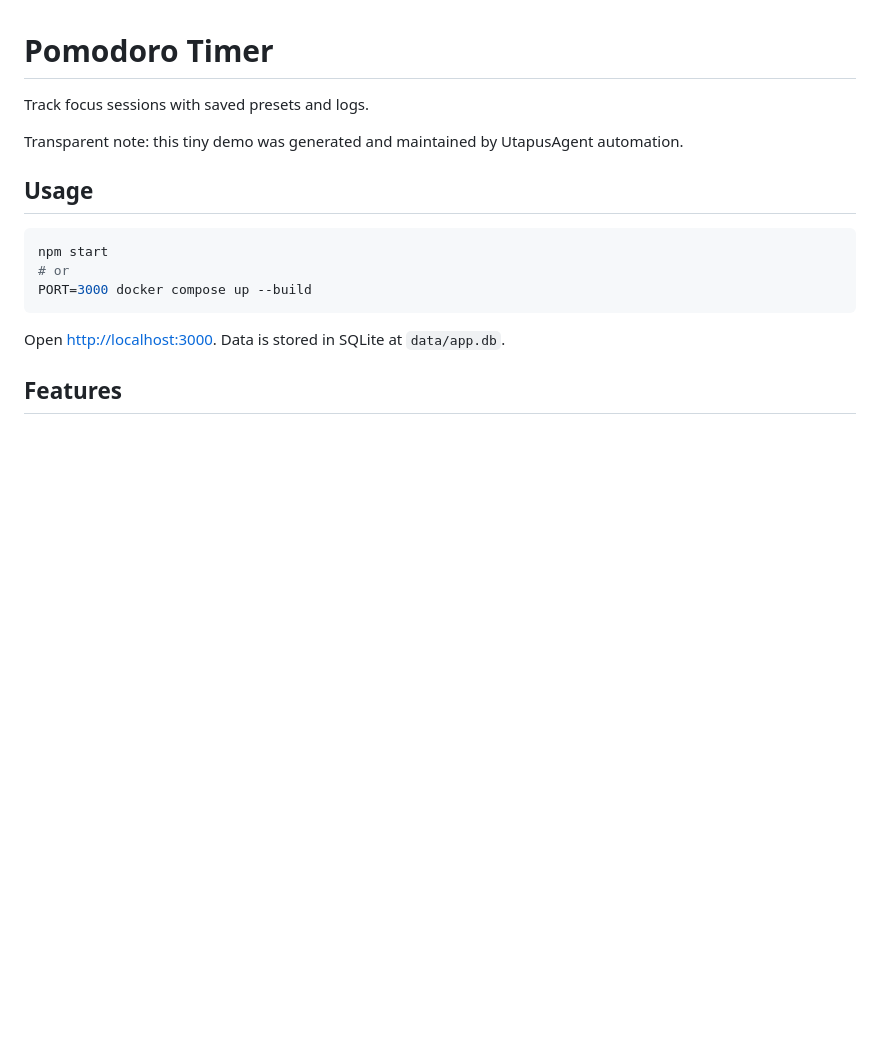
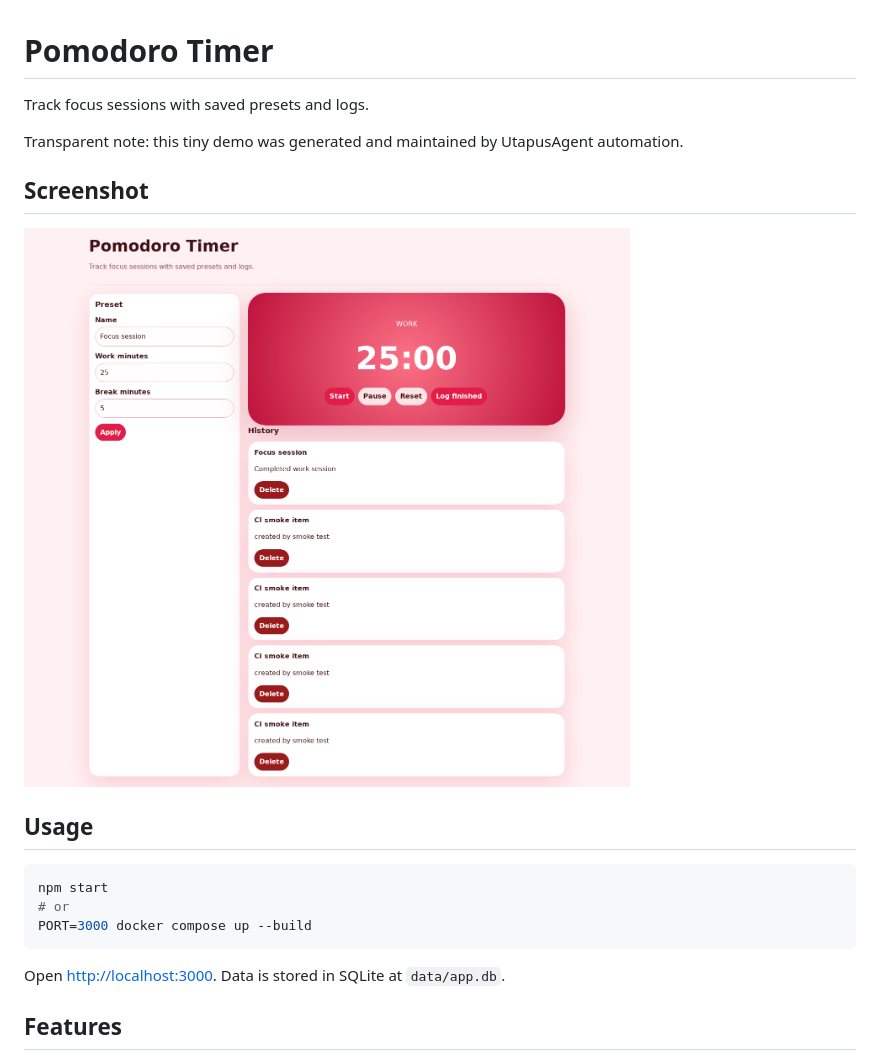
Before and after one commit to UtapusAgent/pomo-panic, a Markdown page: README.md, the part around the change. Rendered like a GitHub page; pictures changed too: docs/screenshot.png (added); blank space fills up the shorter version.

Commit message:
Add README screenshot

```diff
--- a/README.md
+++ b/README.md
@@ -3,6 +3,10 @@
 Track focus sessions with saved presets and logs.
 
 Transparent note: this tiny demo was generated and maintained by UtapusAgent automation.
+
+## Screenshot
+
+![App screenshot](docs/screenshot.png)
 
 ## Usage
 
```
